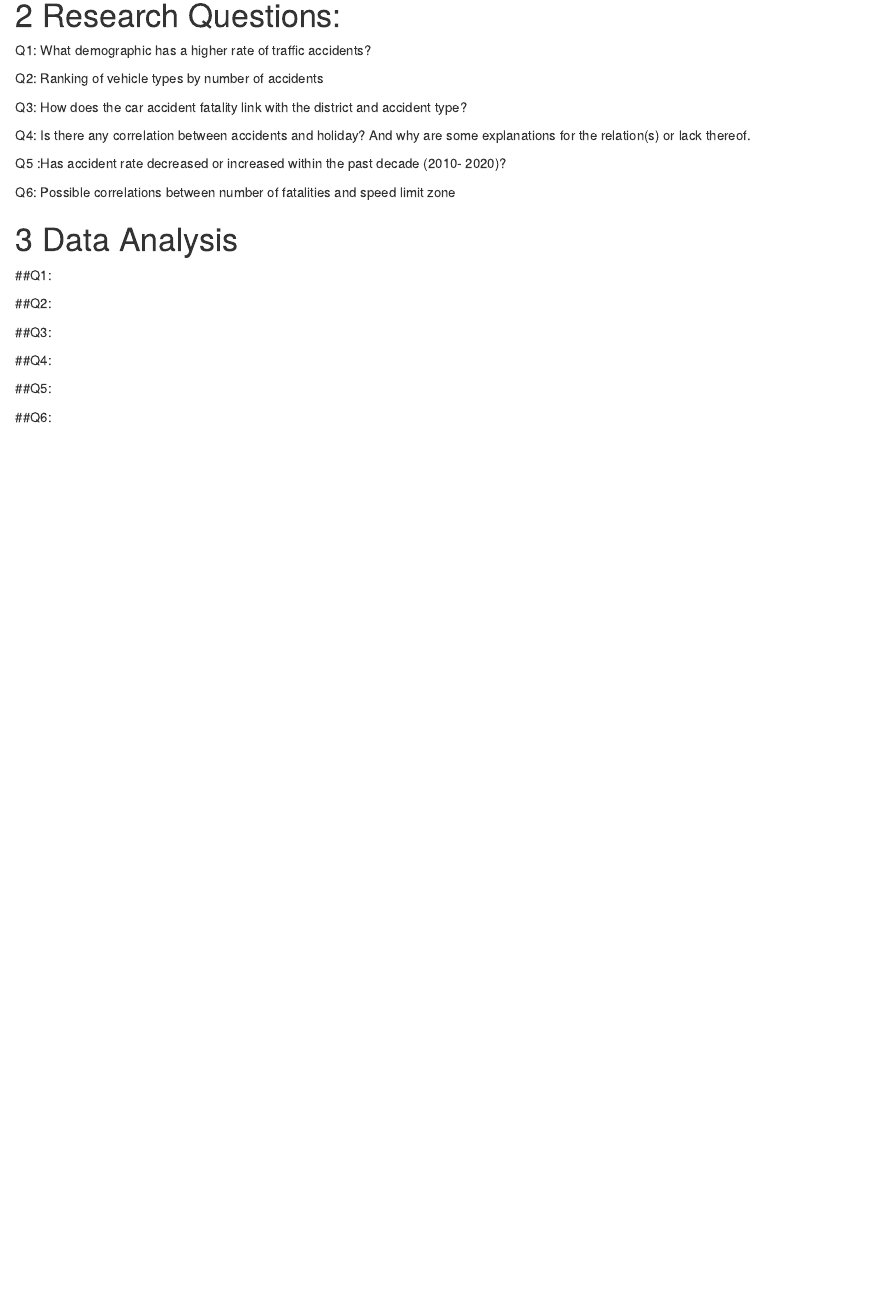
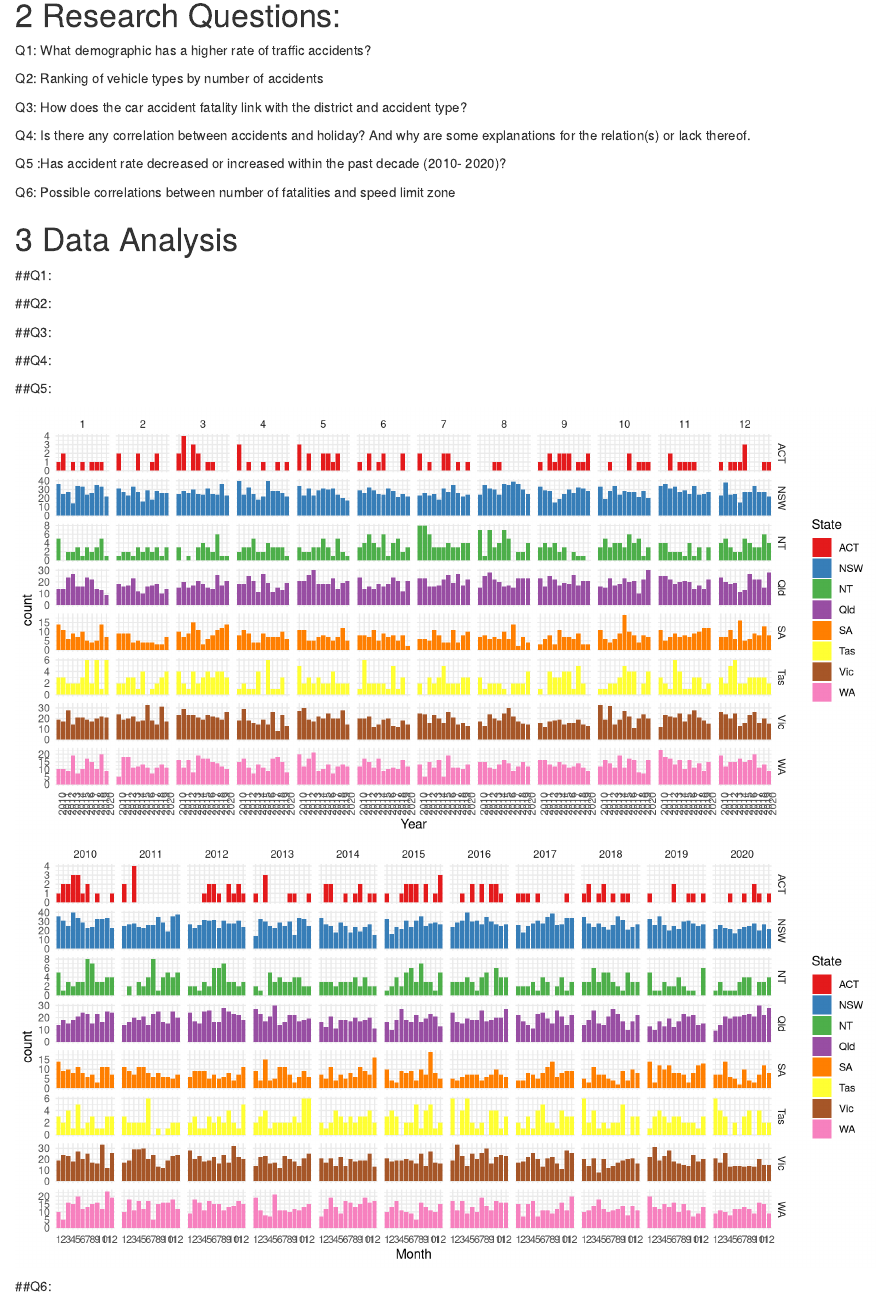
Before and after one commit to cici0702/T11_Wed_reprex_Milestone3, an R Markdown document (milestone3.Rmd): the page in a window 1100 px wide, from 310 px down. Rendered offline with R 4.5, knitr and Pandoc, with nearby package versions.

Commit message:
created ggplot for accidents across time and states

````diff
--- a/milestone3.Rmd
+++ b/milestone3.Rmd
@@ -65,6 +65,31 @@ fatalities <- read.csv(here::here("data/cleaned_fatalities.csv"))
 
 
 ##Q5:
+```{r accident rate, fig.width= 10}
+accident <- fatalcrashes %>%
+  mutate(Month = as.factor(Month),
+         Year = as.factor(Year)) %>%
+  select(-c(Bus.Involvement:Easter.Period)) %>%
+  group_by(State, Month) %>%
+  add_tally()
+
+ggplot(accident,
+       aes(x = Year,
+           fill = State))+
+  geom_bar() +
+  facet_grid(State + .~Month, scales = "free_y")+
+  scale_fill_brewer(palette = "Set1")+
+  theme_minimal()+
+  theme(axis.text.x = element_text(angle = 90))
 
 
+ggplot(accident,
+       aes(x = Month,
+           fill = State))+
+  geom_bar() +
+  facet_grid(State + .~Year, scales = "free_y")+
+  scale_fill_brewer(palette = "Set1")+
+  theme_minimal()
+```
+
 ##Q6:
````
